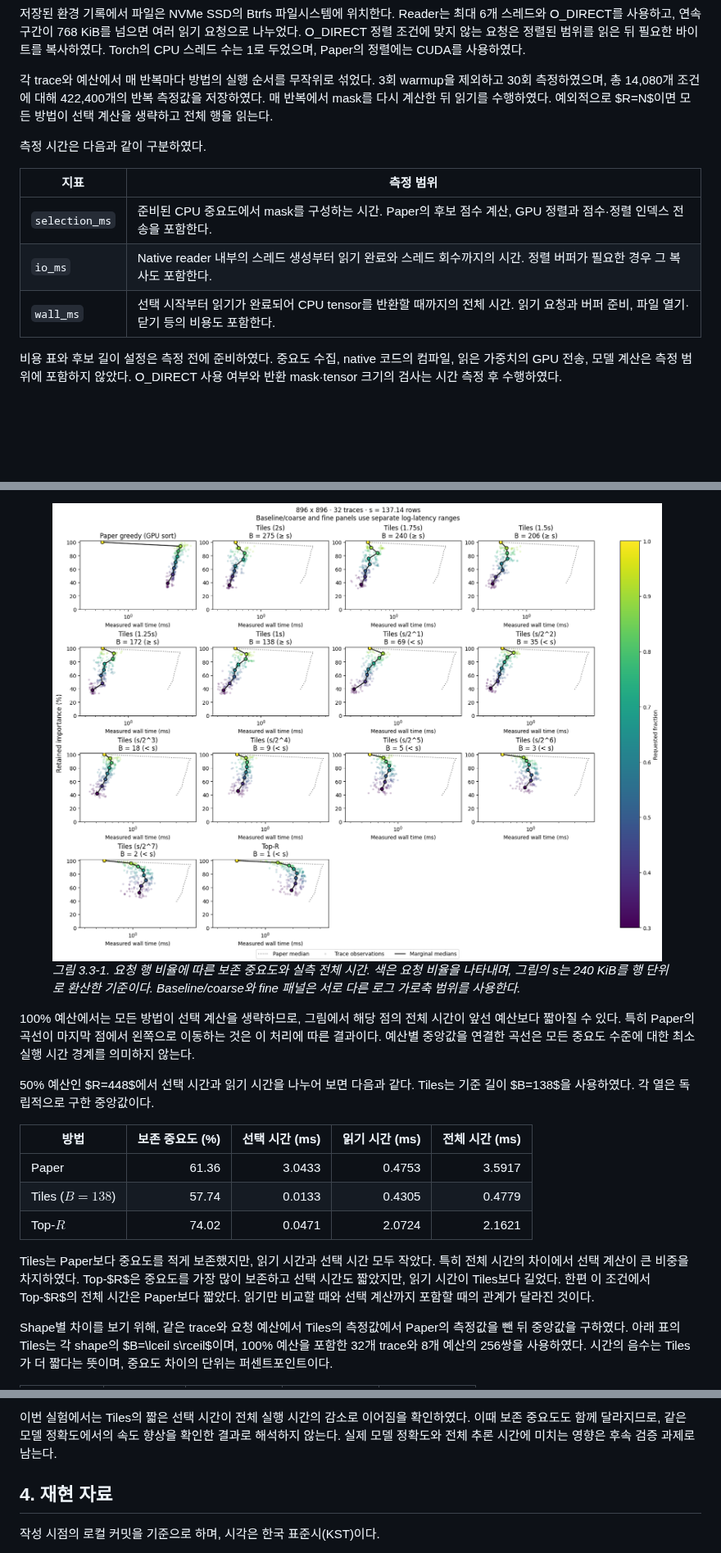
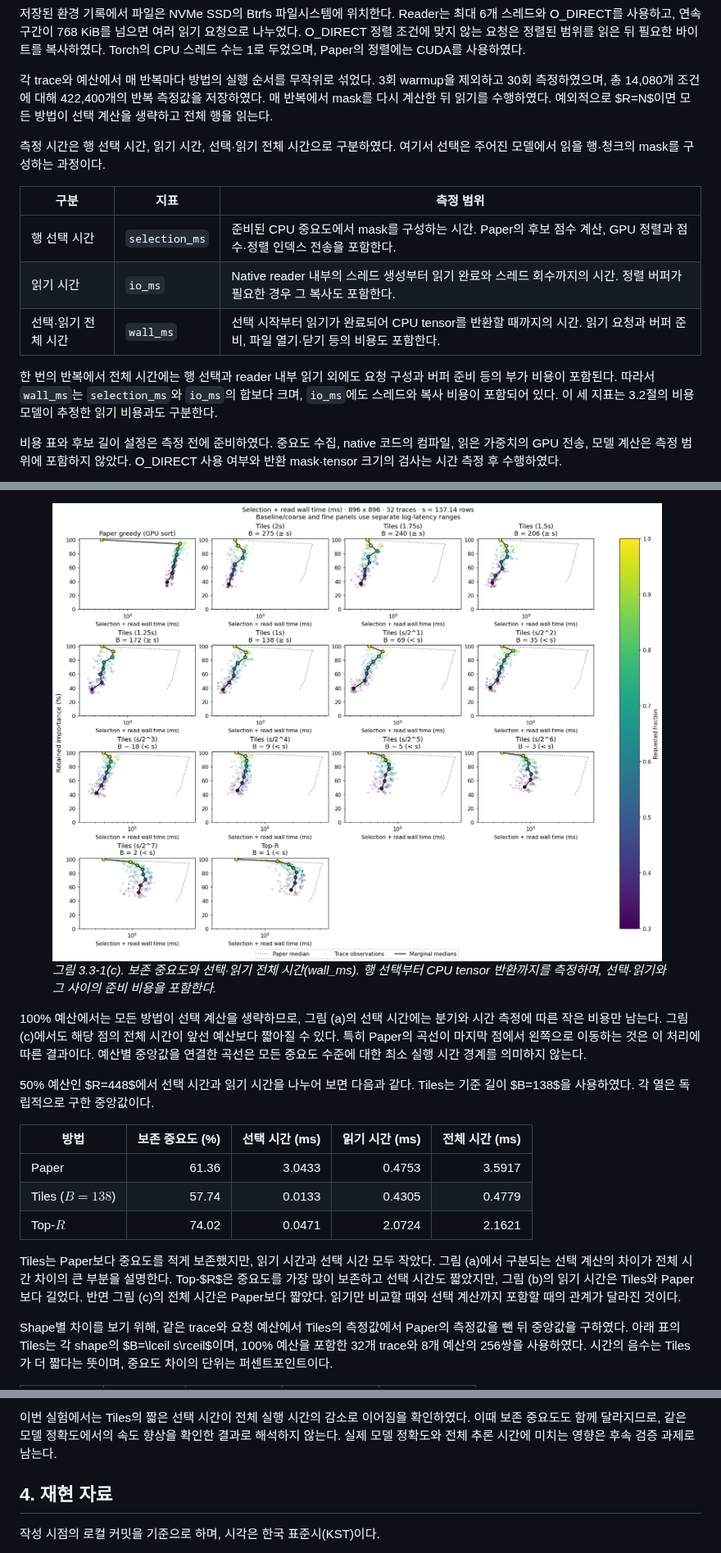
Before and after one commit to yabsed/vlm-in-flash-jupyter, a Markdown page: report/readme.md, 3 parts joined by grey strips. Shown at 82% size. GitHub-like rendering; pictures changed too: report/figures/03/01_wall_latency_896x896.png; blank space fills up the shorter version.

```diff
--- a/report/readme.md
+++ b/report/readme.md
@@ -822,13 +822,15 @@ DP 결과는 trace_id와 fraction으로 대응시키고, shape·방법·예산
 
 각 trace와 예산에서 매 반복마다 방법의 실행 순서를 무작위로 섞었다. 3회 warmup을 제외하고 30회 측정하였으며, 총 14,080개 조건에 대해 422,400개의 반복 측정값을 저장하였다. 매 반복에서 mask를 다시 계산한 뒤 읽기를 수행하였다. 예외적으로 $R=N$이면 모든 방법이 선택 계산을 생략하고 전체 행을 읽는다.
 
-측정 시간은 다음과 같이 구분하였다.
+측정 시간은 행 선택 시간, 읽기 시간, 선택·읽기 전체 시간으로 구분하였다. 여기서 선택은 주어진 모델에서 읽을 행·청크의 mask를 구성하는 과정이다.
 
-| 지표 | 측정 범위 |
-| --- | --- |
-| `selection_ms` | 준비된 CPU 중요도에서 mask를 구성하는 시간. Paper의 후보 점수 계산, GPU 정렬과 점수·정렬 인덱스 전송을 포함한다. |
-| `io_ms` | Native reader 내부의 스레드 생성부터 읽기 완료와 스레드 회수까지의 시간. 정렬 버퍼가 필요한 경우 그 복사도 포함한다. |
-| `wall_ms` | 선택 시작부터 읽기가 완료되어 CPU tensor를 반환할 때까지의 전체 시간. 읽기 요청과 버퍼 준비, 파일 열기·닫기 등의 비용도 포함한다. |
+| 구분 | 지표 | 측정 범위 |
+| --- | --- | --- |
+| 행 선택 시간 | `selection_ms` | 준비된 CPU 중요도에서 mask를 구성하는 시간. Paper의 후보 점수 계산, GPU 정렬과 점수·정렬 인덱스 전송을 포함한다. |
+| 읽기 시간 | `io_ms` | Native reader 내부의 스레드 생성부터 읽기 완료와 스레드 회수까지의 시간. 정렬 버퍼가 필요한 경우 그 복사도 포함한다. |
+| 선택·읽기 전체 시간 | `wall_ms` | 선택 시작부터 읽기가 완료되어 CPU tensor를 반환할 때까지의 시간. 읽기 요청과 버퍼 준비, 파일 열기·닫기 등의 비용도 포함한다. |
+
+한 번의 반복에서 전체 시간에는 행 선택과 reader 내부 읽기 외에도 요청 구성과 버퍼 준비 등의 부가 비용이 포함된다. 따라서 `wall_ms`는 `selection_ms`와 `io_ms`의 합보다 크며, `io_ms`에도 스레드와 복사 비용이 포함되어 있다. 이 세 지표는 3.2절의 비용 모델이 추정한 읽기 비용과도 구분한다.
 
 비용 표와 후보 길이 설정은 측정 전에 준비하였다. 중요도 수집, native 코드의 컴파일, 읽은 가중치의 GPU 전송, 모델 계산은 측정 범위에 포함하지 않았다. O_DIRECT 사용 여부와 반환 mask·tensor 크기의 검사는 시간 측정 후 수행하였다.
 
@@ -863,10 +875,10 @@ Paper의 후보 설정은 별도로 튜닝하였다. 최소 후보 크기와 이
 
 <figure class="report-figure report-figure--wide">
   <img src="figures/03/01_wall_latency_896x896.png" alt="896 × 896에서 Paper, 타일 길이별 Tiles, Top-R의 보존 중요도와 선택 및 읽기를 포함한 전체 시간">
-  <figcaption><em>그림 3.3-1. 요청 행 비율에 따른 보존 중요도와 실측 전체 시간. 색은 요청 비율을 나타내며, 그림의 s는 240 KiB를 행 단위로 환산한 기준이다. Baseline/coarse와 fine 패널은 서로 다른 로그 가로축 범위를 사용한다.</em></figcaption>
+  <figcaption><em>그림 3.3-1(c). 보존 중요도와 선택·읽기 전체 시간(wall_ms). 행 선택부터 CPU tensor 반환까지를 측정하며, 선택·읽기와 그 사이의 준비 비용을 포함한다.</em></figcaption>
 </figure>
 
-100% 예산에서는 모든 방법이 선택 계산을 생략하므로, 그림에서 해당 점의 전체 시간이 앞선 예산보다 짧아질 수 있다. 특히 Paper의 곡선이 마지막 점에서 왼쪽으로 이동하는 것은 이 처리에 따른 결과이다. 예산별 중앙값을 연결한 곡선은 모든 중요도 수준에 대한 최소 실행 시간 경계를 의미하지 않는다.
+100% 예산에서는 모든 방법이 선택 계산을 생략하므로, 그림 (a)의 선택 시간에는 분기와 시간 측정에 따른 작은 비용만 남는다. 그림 (c)에서도 해당 점의 전체 시간이 앞선 예산보다 짧아질 수 있다. 특히 Paper의 곡선이 마지막 점에서 왼쪽으로 이동하는 것은 이 처리에 따른 결과이다. 예산별 중앙값을 연결한 곡선은 모든 중요도 수준에 대한 최소 실행 시간 경계를 의미하지 않는다.
 
 50% 예산인 $R=448$에서 선택 시간과 읽기 시간을 나누어 보면 다음과 같다. Tiles는 기준 길이 $B=138$을 사용하였다. 각 열은 독립적으로 구한 중앙값이다.
 
@@ -876,7 +888,7 @@ Paper의 후보 설정은 별도로 튜닝하였다. 최소 후보 크기와 이
 | Tiles ($B=138$) | 57.74 | 0.0133 | 0.4305 | 0.4779 |
 | Top-$R$ | 74.02 | 0.0471 | 2.0724 | 2.1621 |
 
-Tiles는 Paper보다 중요도를 적게 보존했지만, 읽기 시간과 선택 시간 모두 작았다. 특히 전체 시간의 차이에서 선택 계산이 큰 비중을 차지하였다. Top-$R$은 중요도를 가장 많이 보존하고 선택 시간도 짧았지만, 읽기 시간이 Tiles보다 길었다. 한편 이 조건에서 Top-$R$의 전체 시간은 Paper보다 짧았다. 읽기만 비교할 때와 선택 계산까지 포함할 때의 관계가 달라진 것이다.
+Tiles는 Paper보다 중요도를 적게 보존했지만, 읽기 시간과 선택 시간 모두 작았다. 그림 (a)에서 구분되는 선택 계산의 차이가 전체 시간 차이의 큰 부분을 설명한다. Top-$R$은 중요도를 가장 많이 보존하고 선택 시간도 짧았지만, 그림 (b)의 읽기 시간은 Tiles와 Paper보다 길었다. 반면 그림 (c)의 전체 시간은 Paper보다 짧았다. 읽기만 비교할 때와 선택 계산까지 포함할 때의 관계가 달라진 것이다.
 
 Shape별 차이를 보기 위해, 같은 trace와 요청 예산에서 Tiles의 측정값에서 Paper의 측정값을 뺀 뒤 중앙값을 구하였다. 아래 표의 Tiles는 각 shape의 $B=\lceil s\rceil$이며, 100% 예산을 포함한 32개 trace와 8개 예산의 256쌍을 사용하였다. 시간의 음수는 Tiles가 더 짧다는 뜻이며, 중요도 차이의 단위는 퍼센트포인트이다.
 
@@ -907,13 +919,15 @@ Top-$R$에서는 짧은 구간이 많이 발생하였다. Trace별 구간 수의
 이번 실험에서는 Tiles의 짧은 선택 시간이 전체 실행 시간의 감소로 이어짐을 확인하였다. 이때 보존 중요도도 함께 달라지므로, 같은 모델 정확도에서의 속도 향상을 확인한 결과로 해석하지 않는다. 실제 모델 정확도와 전체 추론 시간에 미치는 영향은 후속 검증 과제로 남는다.
 
 <!--
-작성 근거: 기존 노트북, 환경 기록, 저장된 CSV와 그림을 읽어 작성하였다. 실험은 재실행하지 않았다.
+작성 근거: 기존 노트북, 환경 기록, 저장된 CSV와 그림을 읽어 작성하였다. 측정 실험은 재실행하지 않았으며, 종류별 시간 그림과 차이 표는 저장된 CSV로 분석 노트북을 다시 실행하였다.
 Paper 튜닝: ../results/03/03_01_tune_paper.ipynb
 측정: ../results/03/03_02_measure_latency.ipynb
 실측 환경·튜닝 설정: ../results/03/environment.json
-그림 3.3-1: ../results/03/03_03_compare_methods.ipynb, cells[20].outputs[1].data[image/png], METRIC = wall_ms
+그림 3.3-1(a): ../results/03/03_03_compare_methods.ipynb, selection_ms-plot 셀의 두 번째 image/png 출력
+그림 3.3-1(b): ../results/03/03_03_compare_methods.ipynb, io_ms-plot 셀의 두 번째 image/png 출력
+그림 3.3-1(c): ../results/03/03_03_compare_methods.ipynb, wall_ms-plot 셀의 두 번째 image/png 출력
 그림 3.3-2: ../results/03/03_04_chunk_lengths.ipynb, cells[19].outputs[1].data[image/png], FRACTION = 0.5
-두 PNG는 저장된 출력에서 그대로 추출하였다.
+PNG는 각 노트북의 저장된 출력에서 그대로 추출하였다.
 수치: ../results/03/cases.csv, timings.csv
 시간은 case_id별로 30회 반복의 중앙값을 구한 뒤 cases.csv에 결합하였다.
 50% 예산 표는 n = d = 896, fraction = 0.5에서 방법별 32개 trace의 중앙값이다.
```
Also changed, not shown: other parts of report/readme.md (+12 -2 lines), report/figures/03/01_io_latency_896x896.png (added), report/figures/03/01_selection_latency_896x896.png (added), 2 other files.
